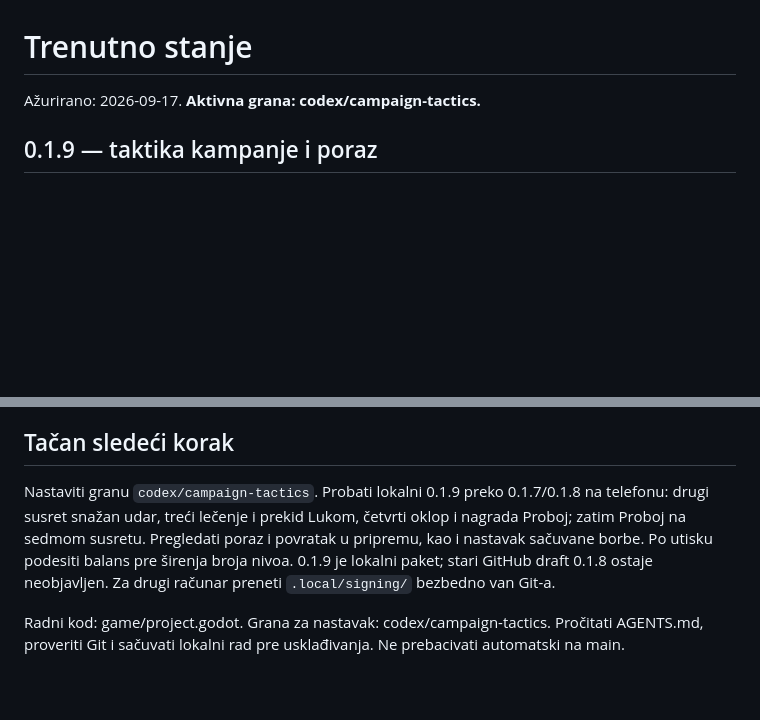
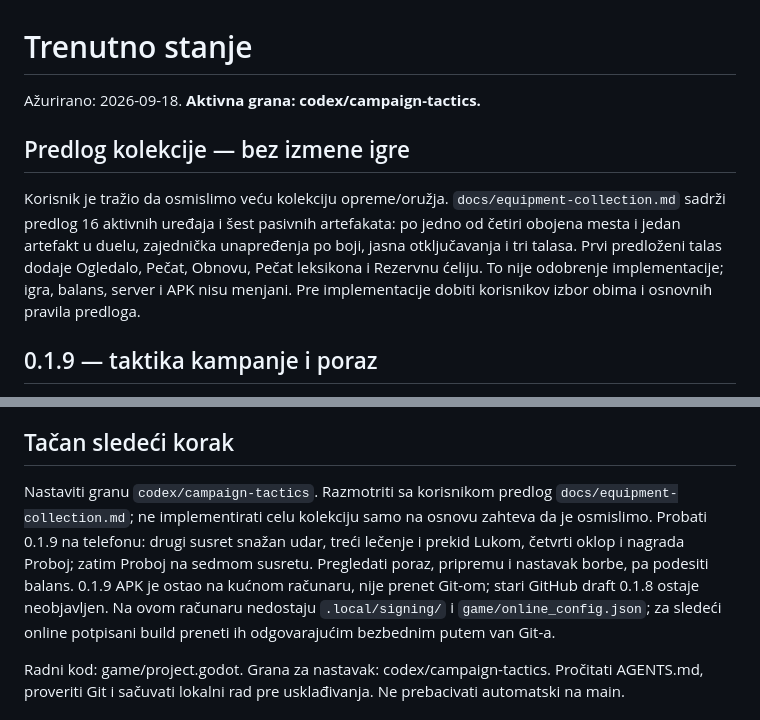
Before and after one commit to sinisamedic/warofwords, a Markdown page: STATUS.md, 2 parts joined by grey strips. Drawn GitHub-style; blank space fills up the shorter version.

Commit message:
Propose expanded equipment collection and staged unlocks

```diff
--- a/STATUS.md
+++ b/STATUS.md
@@ -1,6 +1,10 @@
 # Trenutno stanje
 
-Ažurirano: 2026-09-17. **Aktivna grana: codex/campaign-tactics.**
+Ažurirano: 2026-09-18. **Aktivna grana: codex/campaign-tactics.**
+
+## Predlog kolekcije — bez izmene igre
+
+Korisnik je tražio da osmislimo veću kolekciju opreme/oružja. `docs/equipment-collection.md` sadrži predlog 16 aktivnih uređaja i šest pasivnih artefakata: po jedno od četiri obojena mesta i jedan artefakt u duelu, zajednička unapređenja po boji, jasna otključavanja i tri talasa. Prvi predloženi talas dodaje Ogledalo, Pečat, Obnovu, Pečat leksikona i Rezervnu ćeliju. To nije odobrenje implementacije; igra, balans, server i APK nisu menjani. Pre implementacije dobiti korisnikov izbor obima i osnovnih pravila predloga.
 
 ## 0.1.9 — taktika kampanje i poraz
 
@@ -89,7 +93,7 @@ Najnovija korekcija: korisniku je smrt izgledala kao okretanje celog sprite-a. *
 
 ## Tačan sledeći korak
 
-Nastaviti granu `codex/campaign-tactics`. Probati lokalni 0.1.9 preko 0.1.7/0.1.8 na telefonu: drugi susret snažan udar, treći lečenje i prekid Lukom, četvrti oklop i nagrada Proboj; zatim Proboj na sedmom susretu. Pregledati poraz i povratak u pripremu, kao i nastavak sačuvane borbe. Po utisku podesiti balans pre širenja broja nivoa. 0.1.9 je lokalni paket; stari GitHub draft 0.1.8 ostaje neobjavljen. Za drugi računar preneti `.local/signing/` bezbedno van Git-a.
+Nastaviti granu `codex/campaign-tactics`. Razmotriti sa korisnikom predlog `docs/equipment-collection.md`; ne implementirati celu kolekciju samo na osnovu zahteva da je osmislimo. Probati 0.1.9 na telefonu: drugi susret snažan udar, treći lečenje i prekid Lukom, četvrti oklop i nagrada Proboj; zatim Proboj na sedmom susretu. Pregledati poraz, pripremu i nastavak borbe, pa podesiti balans. 0.1.9 APK je ostao na kućnom računaru, nije prenet Git-om; stari GitHub draft 0.1.8 ostaje neobjavljen. Na ovom računaru nedostaju `.local/signing/` i `game/online_config.json`; za sledeći online potpisani build preneti ih odgovarajućim bezbednim putem van Git-a.
 
 Radni kod: game/project.godot. Grana za nastavak: codex/campaign-tactics. Pročitati AGENTS.md, proveriti Git i sačuvati lokalni rad pre usklađivanja. Ne prebacivati automatski na main.
 
```
Also changed, not shown: docs/equipment-collection.md (added, +133 -0 lines), docs/game-design.md (+5 -1 lines).
